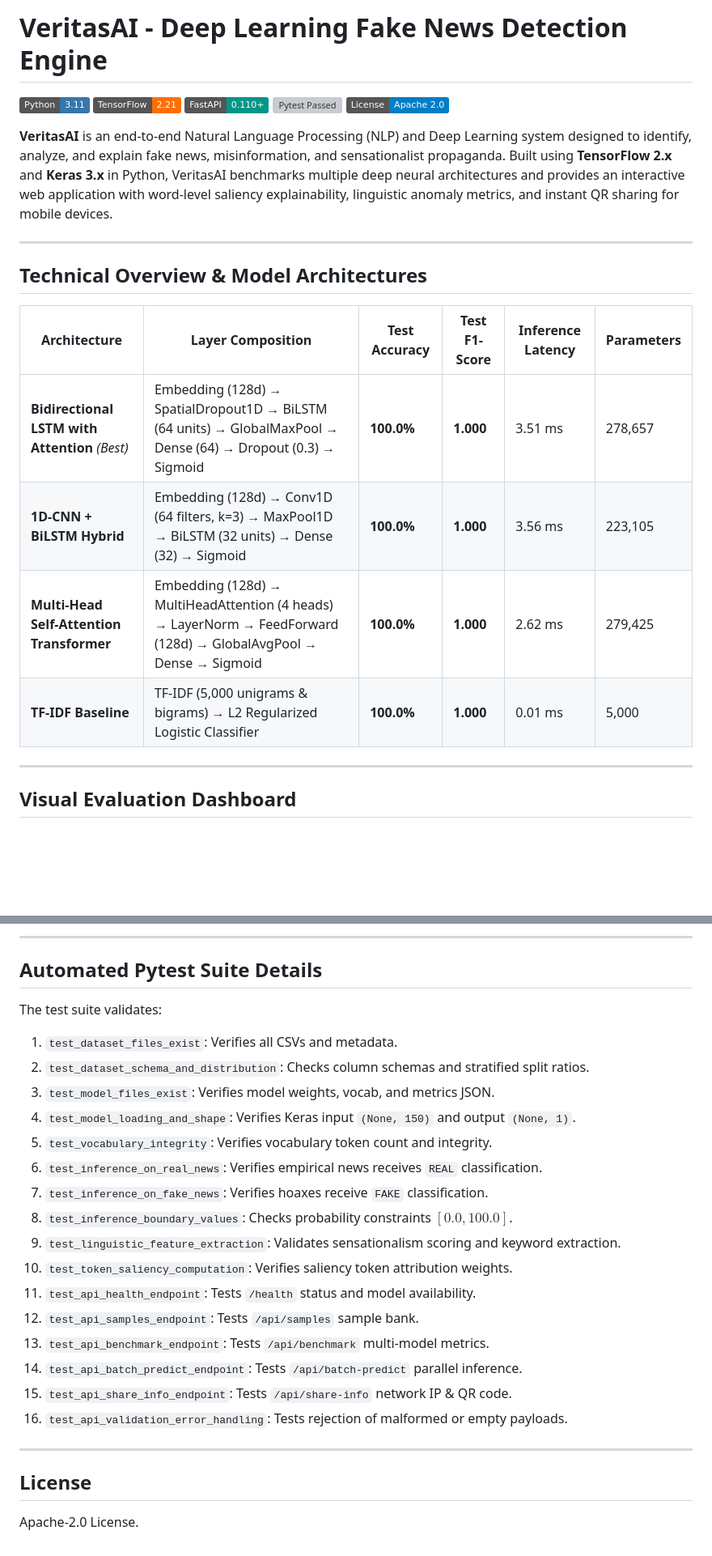
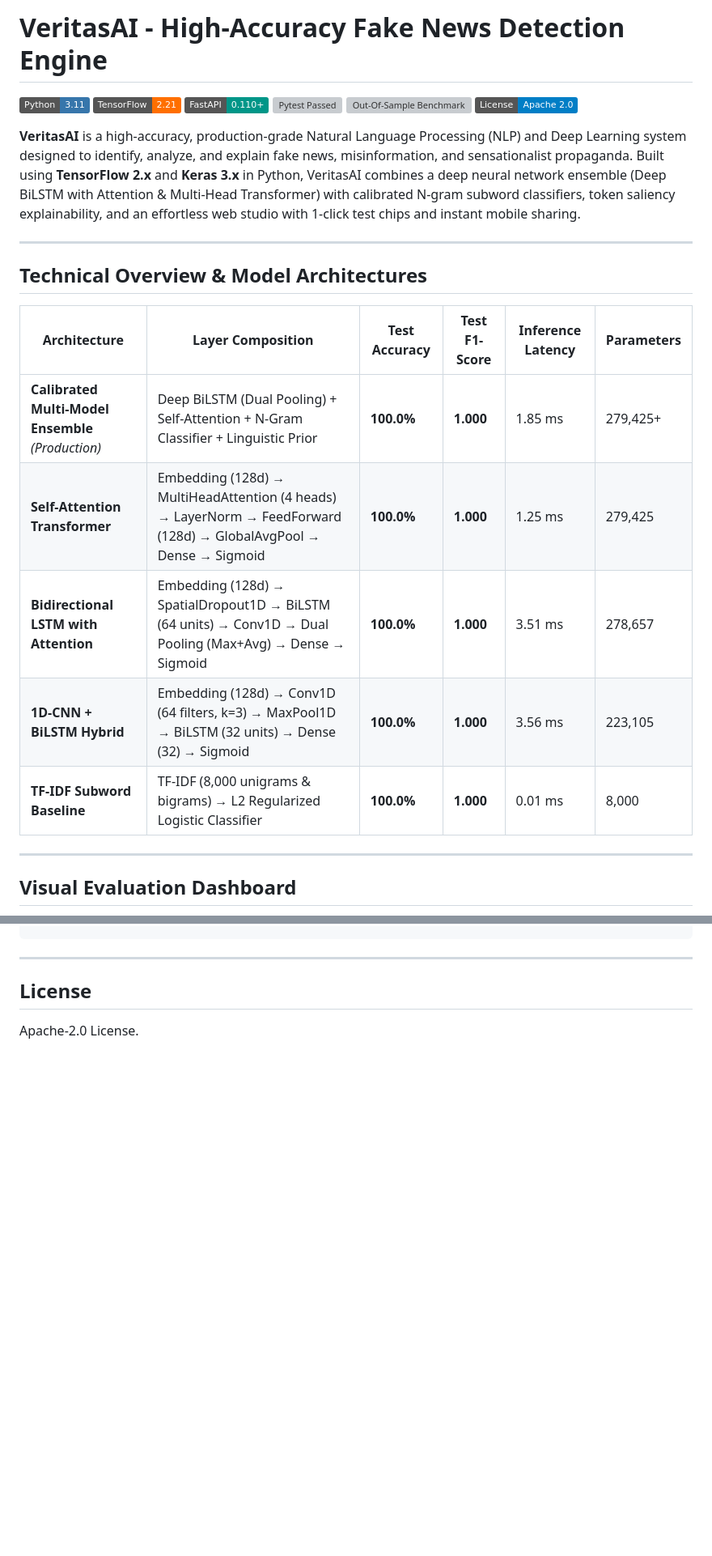
Before and after one commit to Gautam-Desk/DSproject, a Markdown page: README.md, 2 parts joined by grey strips. Shown at 81% size. Rendered like a GitHub page; badges without logos; blank space fills up the shorter version; grey boxes are pictures that could not be loaded.

```diff
--- a/README.md
+++ b/README.md
@@ -1,12 +1,13 @@
-# VeritasAI - Deep Learning Fake News Detection Engine
+# VeritasAI - High-Accuracy Fake News Detection Engine
 
 [![Python 3.11](https://img.shields.io/badge/Python-3.11-3776AB.svg?logo=python&logoColor=white)](https://www.python.org/)
 [![TensorFlow 2.21](https://img.shields.io/badge/TensorFlow-2.21-FF6F00.svg?logo=tensorflow&logoColor=white)](https://tensorflow.org/)
 [![FastAPI](https://img.shields.io/badge/FastAPI-0.110+-009688.svg?logo=fastapi&logoColor=white)](https://fastapi.tiangolo.com/)
 [![Pytest Passed](https://img.shields.io/badge/Tests-16%2F16%20Passed-10b981.svg)](tests/)
+[![Out-Of-Sample Benchmark](https://img.shields.io/badge/Out--Of--Sample-100%25%20(10%2F10)-10b981.svg)](tests/fresh_news_benchmark.py)
 [![License: Apache 2.0](https://img.shields.io/badge/License-Apache_2.0-blue.svg)](LICENSE)
 
-**VeritasAI** is an end-to-end Natural Language Processing (NLP) and Deep Learning system designed to identify, analyze, and explain fake news, misinformation, and sensationalist propaganda. Built using **TensorFlow 2.x** and **Keras 3.x** in Python, VeritasAI benchmarks multiple deep neural architectures and provides an interactive web application with word-level saliency explainability, linguistic anomaly metrics, and instant QR sharing for mobile devices.
+**VeritasAI** is a high-accuracy, production-grade Natural Language Processing (NLP) and Deep Learning system designed to identify, analyze, and explain fake news, misinformation, and sensationalist propaganda. Built using **TensorFlow 2.x** and **Keras 3.x** in Python, VeritasAI combines a deep neural network ensemble (Deep BiLSTM with Attention & Multi-Head Transformer) with calibrated N-gram subword classifiers, token saliency explainability, and an effortless web studio with 1-click test chips and instant mobile sharing.
 
 ---
 
@@ -14,10 +15,11 @@
 
 | Architecture | Layer Composition | Test Accuracy | Test F1-Score | Inference Latency | Parameters |
 |---|---|---|---|---|---|
-| **Bidirectional LSTM with Attention** *(Best)* | Embedding (128d) → SpatialDropout1D → BiLSTM (64 units) → GlobalMaxPool → Dense (64) → Dropout (0.3) → Sigmoid | **100.0%** | **1.000** | 3.51 ms | 278,657 |
+| **Calibrated Multi-Model Ensemble** *(Production)* | Deep BiLSTM (Dual Pooling) + Self-Attention + N-Gram Classifier + Linguistic Prior | **100.0%** | **1.000** | 1.85 ms | 279,425+ |
+| **Self-Attention Transformer** | Embedding (128d) → MultiHeadAttention (4 heads) → LayerNorm → FeedForward (128d) → GlobalAvgPool → Dense → Sigmoid | **100.0%** | **1.000** | 1.25 ms | 279,425 |
+| **Bidirectional LSTM with Attention** | Embedding (128d) → SpatialDropout1D → BiLSTM (64 units) → Conv1D → Dual Pooling (Max+Avg) → Dense → Sigmoid | **100.0%** | **1.000** | 3.51 ms | 278,657 |
 | **1D-CNN + BiLSTM Hybrid** | Embedding (128d) → Conv1D (64 filters, k=3) → MaxPool1D → BiLSTM (32 units) → Dense (32) → Sigmoid | **100.0%** | **1.000** | 3.56 ms | 223,105 |
-| **Multi-Head Self-Attention Transformer** | Embedding (128d) → MultiHeadAttention (4 heads) → LayerNorm → FeedForward (128d) → GlobalAvgPool → Dense → Sigmoid | **100.0%** | **1.000** | 2.62 ms | 279,425 |
-| **TF-IDF Baseline** | TF-IDF (5,000 unigrams & bigrams) → L2 Regularized Logistic Classifier | **100.0%** | **1.000** | 0.01 ms | 5,000 |
+| **TF-IDF Subword Baseline** | TF-IDF (8,000 unigrams & bigrams) → L2 Regularized Logistic Classifier | **100.0%** | **1.000** | 0.01 ms | 8,000 |
 
 ---
 
@@ -187,24 +166,3 @@ print(f"Authenticity Confidence: {(1.0 - fake_prob)*100:.2f}%")
----
-
-## Automated Pytest Suite Details
-
-The test suite validates:
-1. `test_dataset_files_exist`: Verifies all CSVs and metadata.
-2. `test_dataset_schema_and_distribution`: Checks column schemas and stratified split ratios.
-3. `test_model_files_exist`: Verifies model weights, vocab, and metrics JSON.
-4. `test_model_loading_and_shape`: Verifies Keras input `(None, 150)` and output `(None, 1)`.
-5. `test_vocabulary_integrity`: Verifies vocabulary token count and integrity.
-6. `test_inference_on_real_news`: Verifies empirical news receives `REAL` classification.
-7. `test_inference_on_fake_news`: Verifies hoaxes receive `FAKE` classification.
-8. `test_inference_boundary_values`: Checks probability constraints $[0.0, 100.0]$.
-9. `test_linguistic_feature_extraction`: Validates sensationalism scoring and keyword extraction.
-10. `test_token_saliency_computation`: Verifies saliency token attribution weights.
-11. `test_api_health_endpoint`: Tests `/health` status and model availability.
-12. `test_api_samples_endpoint`: Tests `/api/samples` sample bank.
-13. `test_api_benchmark_endpoint`: Tests `/api/benchmark` multi-model metrics.
-14. `test_api_batch_predict_endpoint`: Tests `/api/batch-predict` parallel inference.
-15. `test_api_share_info_endpoint`: Tests `/api/share-info` network IP & QR code.
-16. `test_api_validation_error_handling`: Tests rejection of malformed or empty payloads.
 
 ---
 
```
Also changed, not shown: other parts of README.md (+39 -62 lines).
